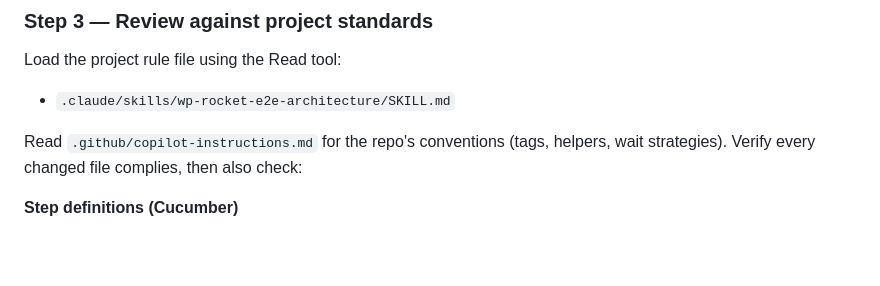
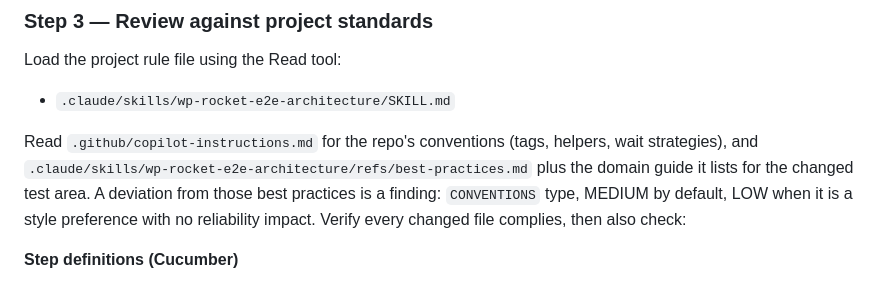
Before and after one commit to wp-media/wp-rocket-e2e, a Markdown page: .claude/agents/lead-reviewer.md, the part around the change. Rendered like a GitHub page; blank space fills up the shorter version.

Commit message:
docs(ai): lead-reviewer reviews against the best-practices reference (#429)
Co-Authored-By: Claude Opus 5.5 <noreply@anthropic.com>

```diff
--- a/.claude/agents/lead-reviewer.md
+++ b/.claude/agents/lead-reviewer.md
@@ -94,7 +94,7 @@ These findings are the class of issue most likely missed in a diff-only review.
 Load the project rule file using the Read tool:
 - `.claude/skills/wp-rocket-e2e-architecture/SKILL.md`
 
-Read `.github/copilot-instructions.md` for the repo's conventions (tags, helpers, wait strategies). Verify every changed file complies, then also check:
+Read `.github/copilot-instructions.md` for the repo's conventions (tags, helpers, wait strategies), and `.claude/skills/wp-rocket-e2e-architecture/refs/best-practices.md` plus the domain guide it lists for the changed test area. A deviation from those best practices is a finding: `CONVENTIONS` type, MEDIUM by default, LOW when it is a style preference with no reliability impact. Verify every changed file complies, then also check:
 
 **Step definitions (Cucumber)**
 - **Reuse before adding.** A new step that duplicates an existing one (same intent, slightly different wording) is a finding — point to the existing step (`grep -rn "Given(\|When(\|Then(" src/support/steps src/backwpup/steps`).
```
Also changed, not shown: 1 other file.
